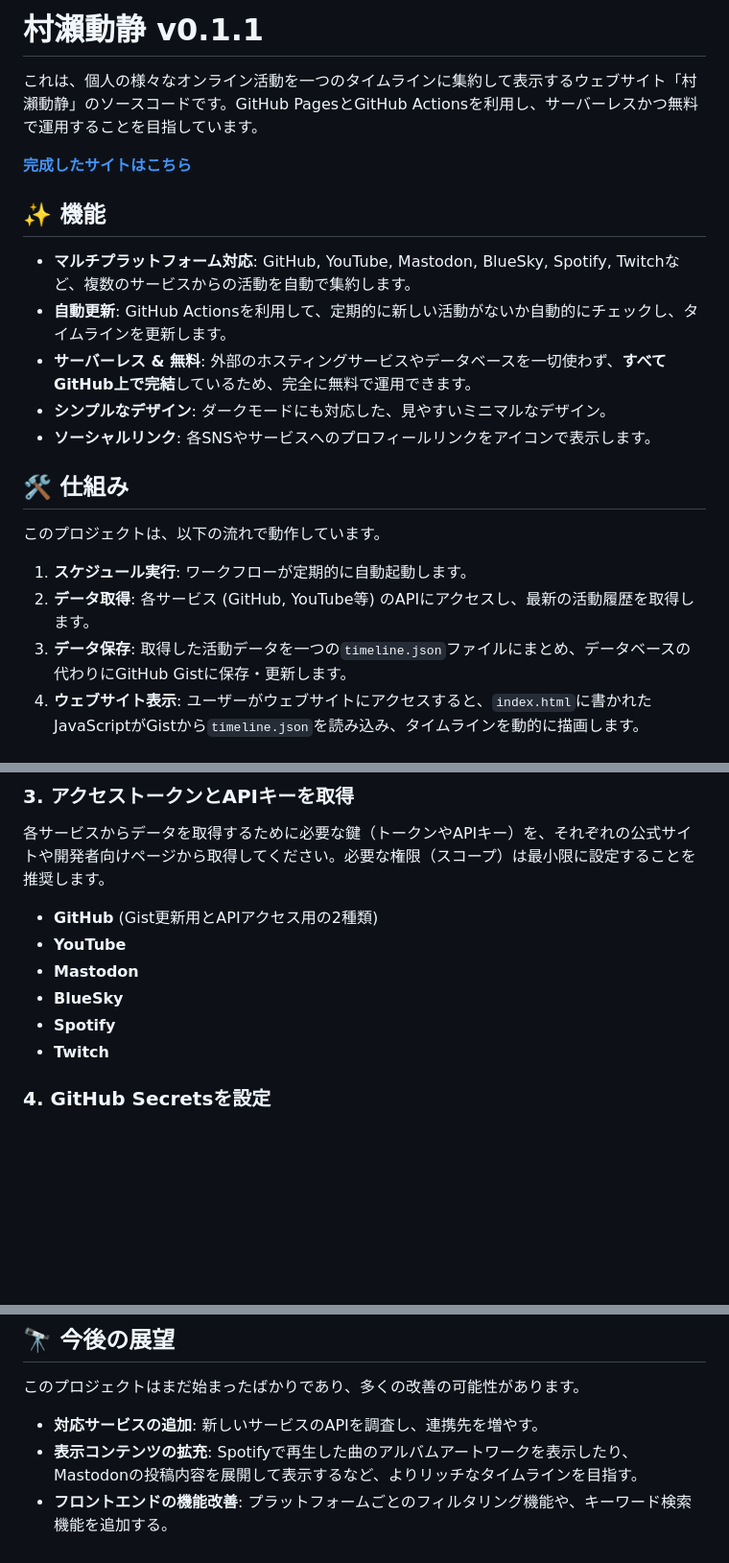
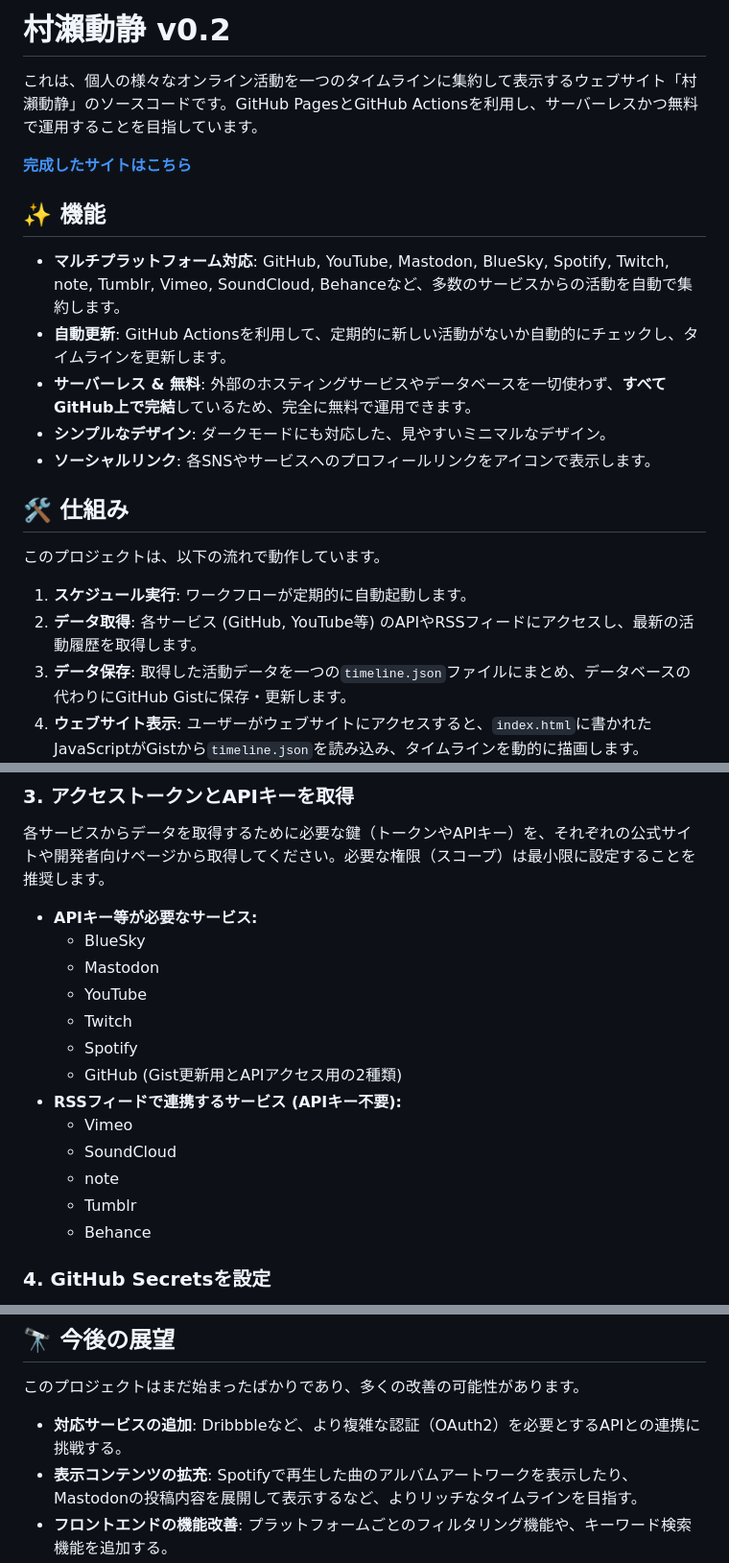
Before and after one commit to MuraseRyosuke/murase-dosei, a Markdown page: README.md, 3 parts joined by grey strips. Shown at 96% size. Drawn GitHub-style; blank space fills up the shorter version.

```diff
--- a/README.md
+++ b/README.md
@@ -1,4 +1,4 @@
-# 村瀨動静 v0.1.1
+# 村瀨動静 v0.2
 
 これは、個人の様々なオンライン活動を一つのタイムラインに集約して表示するウェブサイト「村瀨動静」のソースコードです。GitHub PagesとGitHub Actionsを利用し、サーバーレスかつ無料で運用することを目指しています。
 
@@ -6,7 +6,7 @@
 
 ## ✨ 機能
 
-* **マルチプラットフォーム対応**: GitHub, YouTube, Mastodon, BlueSky, Spotify, Twitchなど、複数のサービスからの活動を自動で集約します。
+* **マルチプラットフォーム対応**: GitHub, YouTube, Mastodon, BlueSky, Spotify, Twitch, note, Tumblr, Vimeo, SoundCloud, Behanceなど、多数のサービスからの活動を自動で集約します。
 * **自動更新**: GitHub Actionsを利用して、定期的に新しい活動がないか自動的にチェックし、タイムラインを更新します。
 * **サーバーレス & 無料**: 外部のホスティングサービスやデータベースを一切使わず、**すべてGitHub上で完結**しているため、完全に無料で運用できます。
 * **シンプルなデザイン**: ダークモードにも対応した、見やすいミニマルなデザイン。
@@ -17,7 +17,7 @@
 このプロジェクトは、以下の流れで動作しています。
 
 1.  **スケジュール実行**: ワークフローが定期的に自動起動します。
-2.  **データ取得**: 各サービス (GitHub, YouTube等) のAPIにアクセスし、最新の活動履歴を取得します。
+2.  **データ取得**: 各サービス (GitHub, YouTube等) のAPIやRSSフィードにアクセスし、最新の活動履歴を取得します。
 3.  **データ保存**: 取得した活動データを一つの`timeline.json`ファイルにまとめ、データベースの代わりにGitHub Gistに保存・更新します。
 4.  **ウェブサイト表示**: ユーザーがウェブサイトにアクセスすると、`index.html`に書かれたJavaScriptがGistから`timeline.json`を読み込み、タイムラインを動的に描画します。
 
@@ -42,12 +42,19 @@
 
 各サービスからデータを取得するために必要な鍵（トークンやAPIキー）を、それぞれの公式サイトや開発者向けページから取得してください。必要な権限（スコープ）は最小限に設定することを推奨します。
 
-* **GitHub** (Gist更新用とAPIアクセス用の2種類)
-* **YouTube**
-* **Mastodon**
-* **BlueSky**
-* **Spotify**
-* **Twitch**
+* **APIキー等が必要なサービス:**
+    * BlueSky
+    * Mastodon
+    * YouTube
+    * Twitch
+    * Spotify
+    * GitHub (Gist更新用とAPIアクセス用の2種類)
+* **RSSフィードで連携するサービス (APIキー不要):**
+    * Vimeo
+    * SoundCloud
+    * note
+    * Tumblr
+    * Behance
 
 ### 4. GitHub Secretsを設定
 
@@ -77,7 +84,7 @@
 
 このプロジェクトはまだ始まったばかりであり、多くの改善の可能性があります。
 
-* **対応サービスの追加**: 新しいサービスのAPIを調査し、連携先を増やす。
+* **対応サービスの追加**: Dribbbleなど、より複雑な認証（OAuth2）を必要とするAPIとの連携に挑戦する。
 * **表示コンテンツの拡充**: Spotifyで再生した曲のアルバムアートワークを表示したり、Mastodonの投稿内容を展開して表示するなど、よりリッチなタイムラインを目指す。
 * **フロントエンドの機能改善**: プラットフォームごとのフィルタリング機能や、キーワード検索機能を追加する。
 * **コードのリファクタリング**: 将来の機能追加を容易にするため、コードの構造をよりクリーンに改善する。
```
